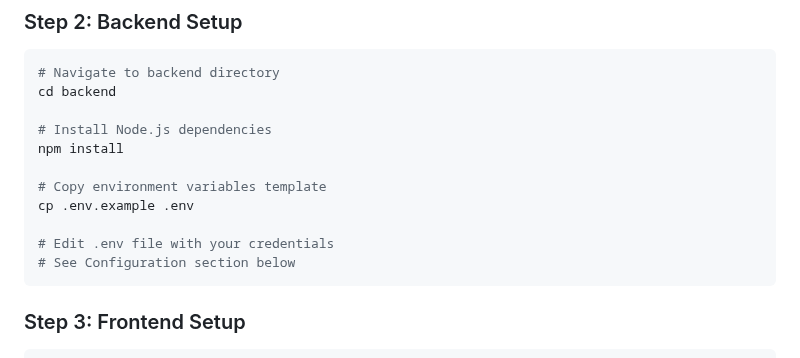
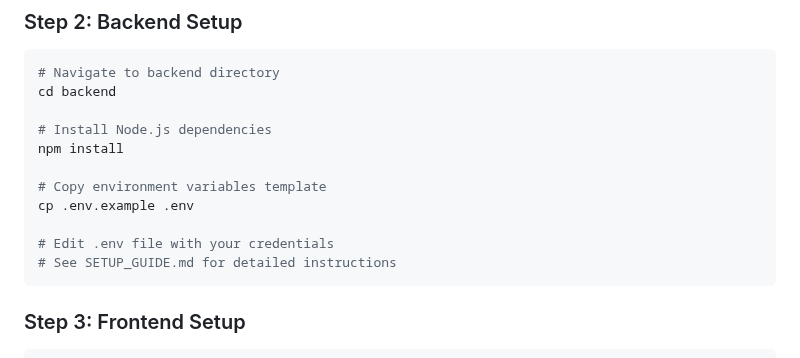
Before and after one commit to sohamsharma21/EcoLogix, a Markdown page: README.md, the part around the change. Rendered like a GitHub page.

Commit message:
Update installation section reference

````diff
--- a/README.md
+++ b/README.md
@@ -153,7 +153,7 @@ npm install
 cp .env.example .env
 
 # Edit .env file with your credentials
-# See Configuration section below
+# See SETUP_GUIDE.md for detailed instructions
 ```
 
 ### Step 3: Frontend Setup
````
